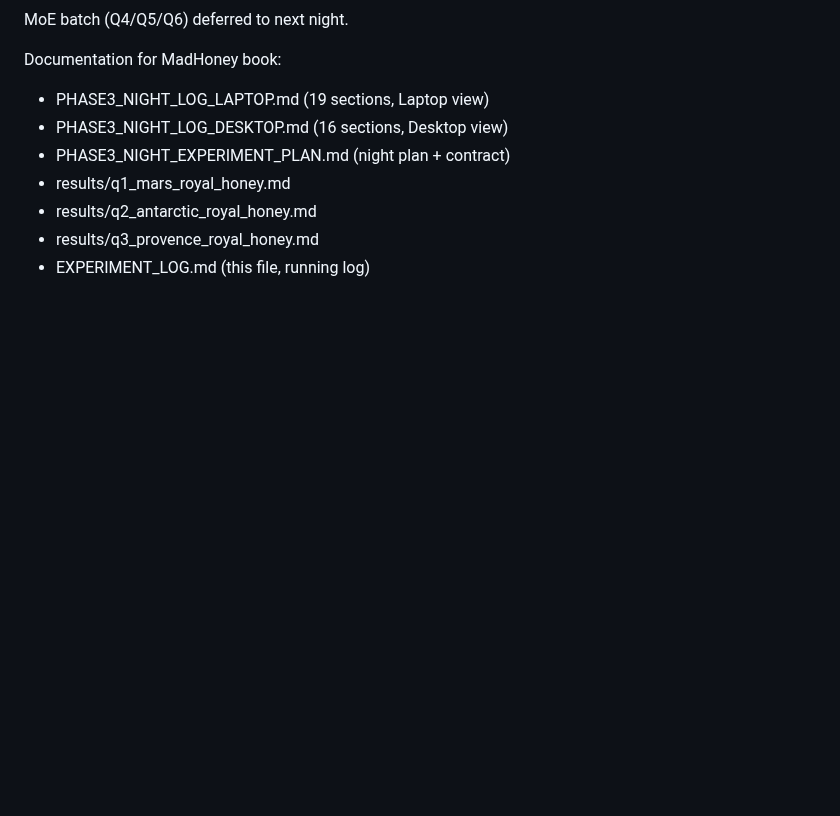
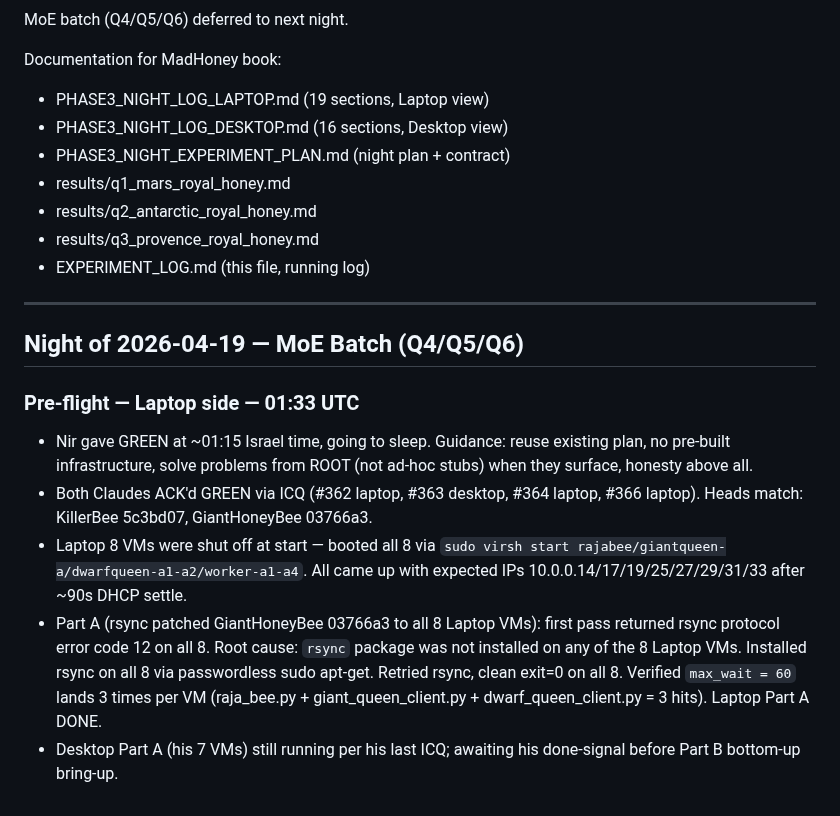
Before and after one commit to strulovitz/KillerBee, a Markdown page: EXPERIMENT_LOG.md, the part around the change. GitHub-like rendering; blank space fills up the shorter version.

Commit message:
MoE Night 2 kickoff: Laptop Part A done (rsync 03766a3 to all 8 Laptop VMs, verified)
Co-Authored-By: Claude Opus 4.7 (1M context) <noreply@anthropic.com>

```diff
--- a/EXPERIMENT_LOG.md
+++ b/EXPERIMENT_LOG.md
@@ -348,3 +348,16 @@ Documentation for MadHoney book:
 - results/q2_antarctic_royal_honey.md
 - results/q3_provence_royal_honey.md
 - EXPERIMENT_LOG.md (this file, running log)
+
+
+---
+
+## Night of 2026-04-19 — MoE Batch (Q4/Q5/Q6)
+
+### Pre-flight — Laptop side — 01:33 UTC
+
+- Nir gave GREEN at ~01:15 Israel time, going to sleep. Guidance: reuse existing plan, no pre-built infrastructure, solve problems from ROOT (not ad-hoc stubs) when they surface, honesty above all.
+- Both Claudes ACK'd GREEN via ICQ (#362 laptop, #363 desktop, #364 laptop, #366 laptop). Heads match: KillerBee 5c3bd07, GiantHoneyBee 03766a3.
+- Laptop 8 VMs were shut off at start — booted all 8 via `sudo virsh start rajabee/giantqueen-a/dwarfqueen-a1-a2/worker-a1-a4`. All came up with expected IPs 10.0.0.14/17/19/25/27/29/31/33 after ~90s DHCP settle.
+- Part A (rsync patched GiantHoneyBee 03766a3 to all 8 Laptop VMs): first pass returned rsync protocol error code 12 on all 8. Root cause: `rsync` package was not installed on any of the 8 Laptop VMs. Installed rsync on all 8 via passwordless sudo apt-get. Retried rsync, clean exit=0 on all 8. Verified `max_wait = 60` lands 3 times per VM (raja_bee.py + giant_queen_client.py + dwarf_queen_client.py = 3 hits). Laptop Part A DONE.
+- Desktop Part A (his 7 VMs) still running per his last ICQ; awaiting his done-signal before Part B bottom-up bring-up.
```
